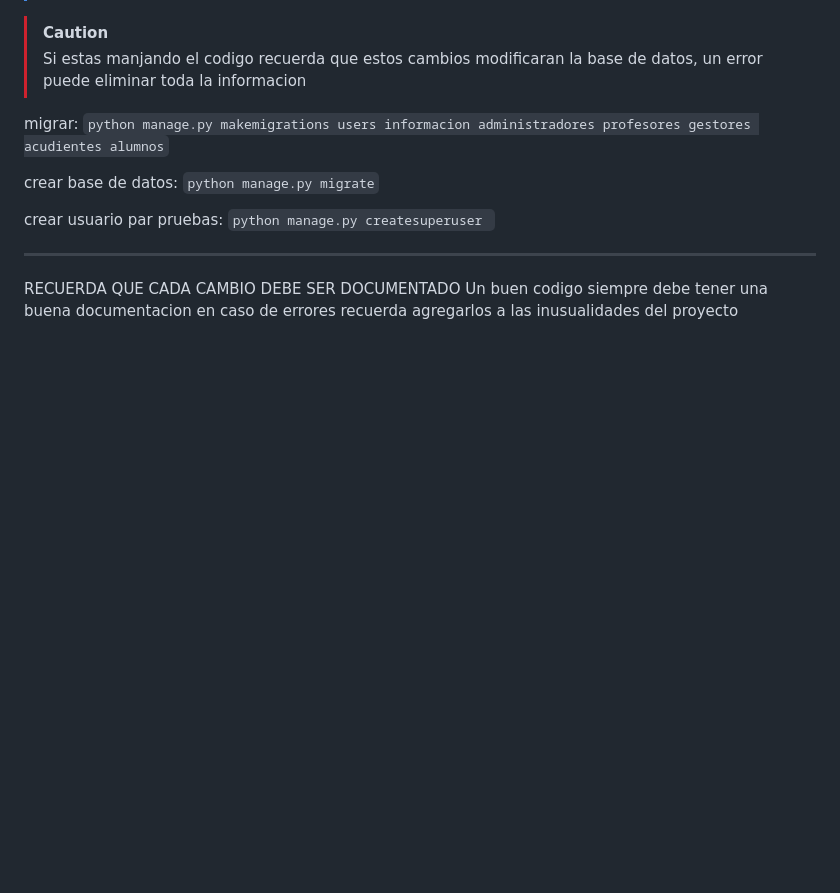
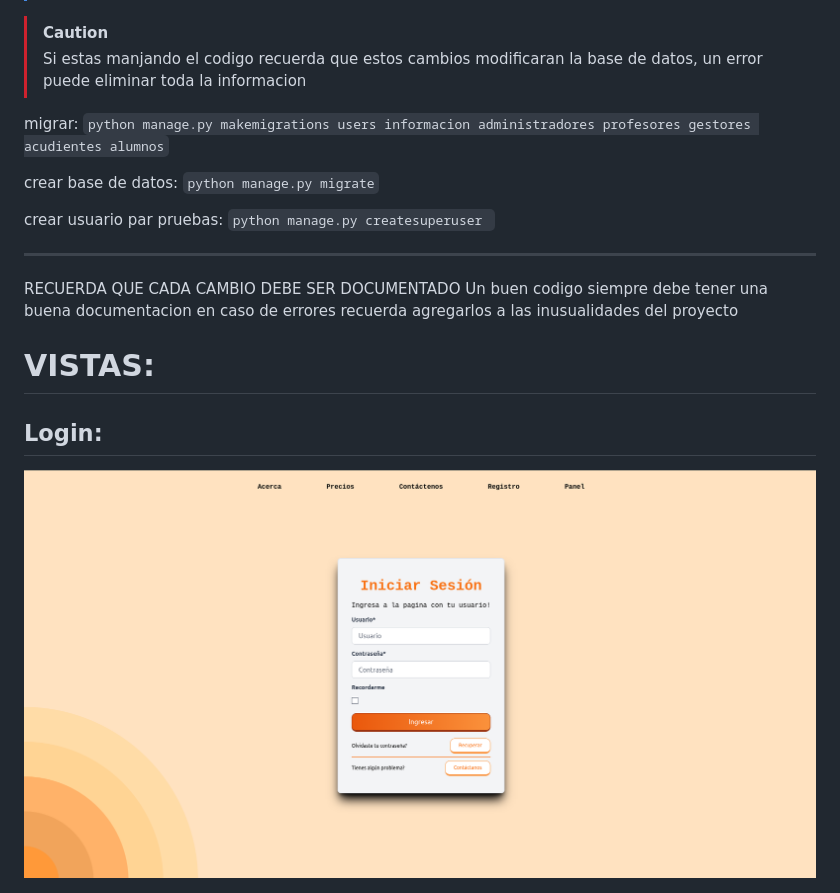
Before and after one commit to titooDiaz/PANEL-PARA-COLEGIOS, a Markdown page: README.md, the part around the change. Rendered like a GitHub page; pictures changed too: Documentation/images/login.png (added); blank space fills up the shorter version.

```diff
--- a/README.md
+++ b/README.md
@@ -97,3 +97,8 @@ RECUERDA QUE CADA CAMBIO DEBE SER DOCUMENTADO
 Un buen codigo siempre debe tener una buena documentacion
 en caso de errores recuerda agregarlos a las inusualidades del proyecto
 </s>
+
+# VISTAS:
+## Login:
+
+<img src="./Documentation/images/login.png">
```
